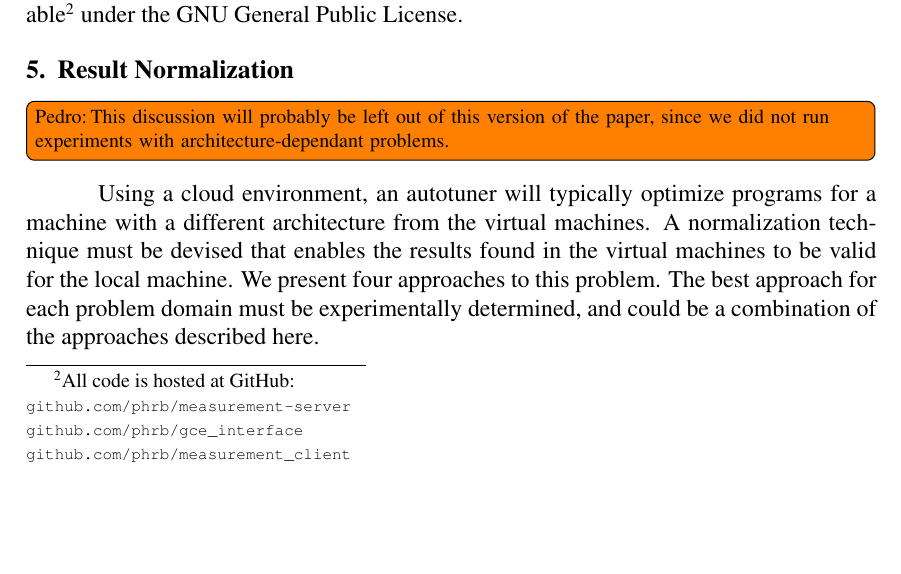
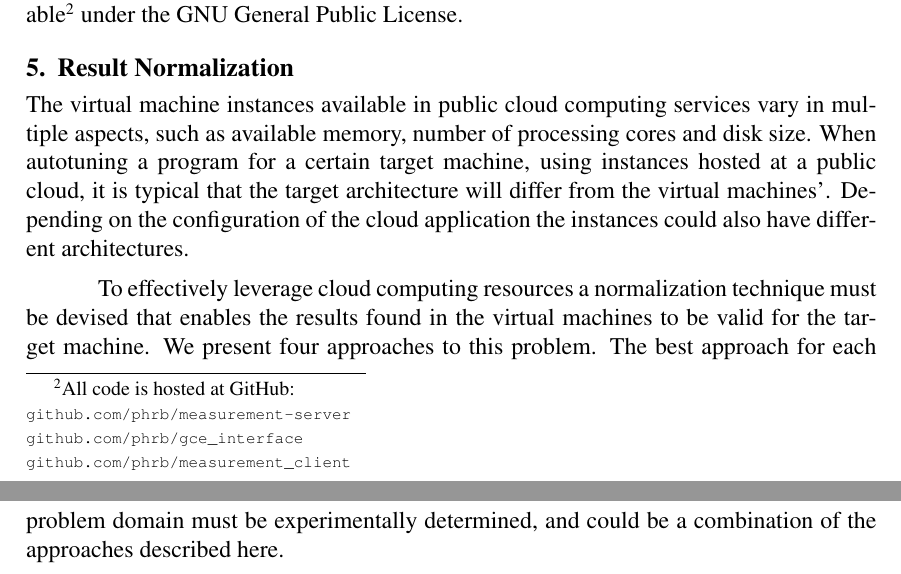
Before and after one commit to phrb/autotuning-gce-docs, a LaTeX paper (doc/relatorio.tex, which reads doc/normalization.tex): part of page 6 of 10 before the commit and two parts of pages 6 and 7 of 10 after it, the two joined at a grey line, cut so that both start at the same text, the shorter picture padded with empty space. Compiled offline with XeLaTeX.

Commit message:
Editing.

```diff
--- a/doc/normalization.tex
+++ b/doc/normalization.tex
@@ -1,17 +1,19 @@
 \section{Result Normalization}
 \label{sec:norm}
 
-\todo[inline,author=Pedro]{This discussion will probably be left out
-of this version of the paper, since we did not run experiments with
-architecture-dependant problems.}
+The virtual machine instances available in public cloud computing services
+vary in multiple aspects, such as available memory, number of processing cores
+and disk size.
+When autotuning a program for a certain target machine, using instances
+hosted at a public cloud, it is typical that the target architecture will
+differ from the virtual machines'. Depending on the configuration of the
+cloud application the instances could also have different architectures.
 
-Using a cloud environment, an autotuner will typically optimize programs for
-a machine with a different architecture from the virtual machines. A
-normalization technique must be devised that enables the results found in the
-virtual machines to be valid for the local machine.  We present four
-approaches to this problem. The best approach for each problem domain
-must be experimentally determined, and could be a combination of the approaches
-described here.
+To effectively leverage cloud computing resources a normalization technique
+must be devised that enables the results found in the virtual machines to be
+valid for the target machine.  We present four approaches to this problem. The
+best approach for each problem domain must be experimentally determined, and
+could be a combination of the approaches described here.
 
 \paragraph{Autotune Performance Models}
 Another autotuner could be implemented to optimize parameters of a simple
```
Also changed, not shown: doc/relatorio.pdf.
